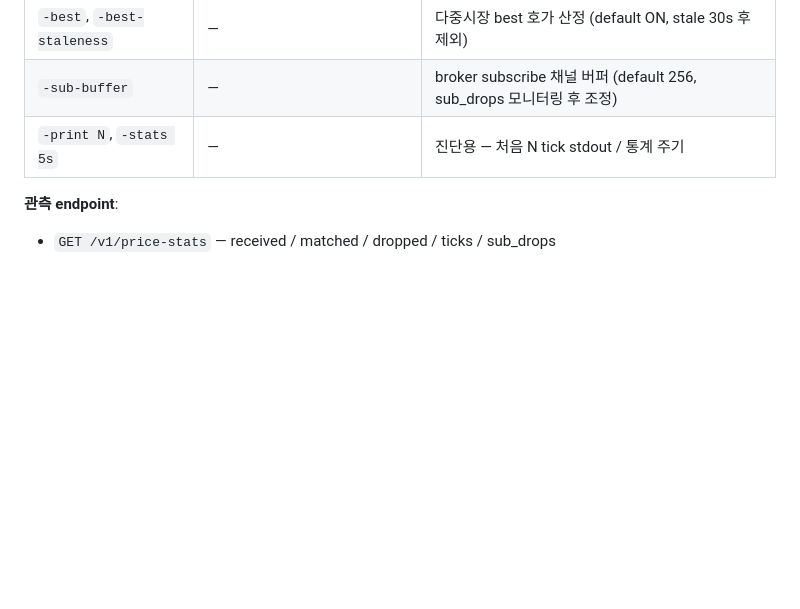
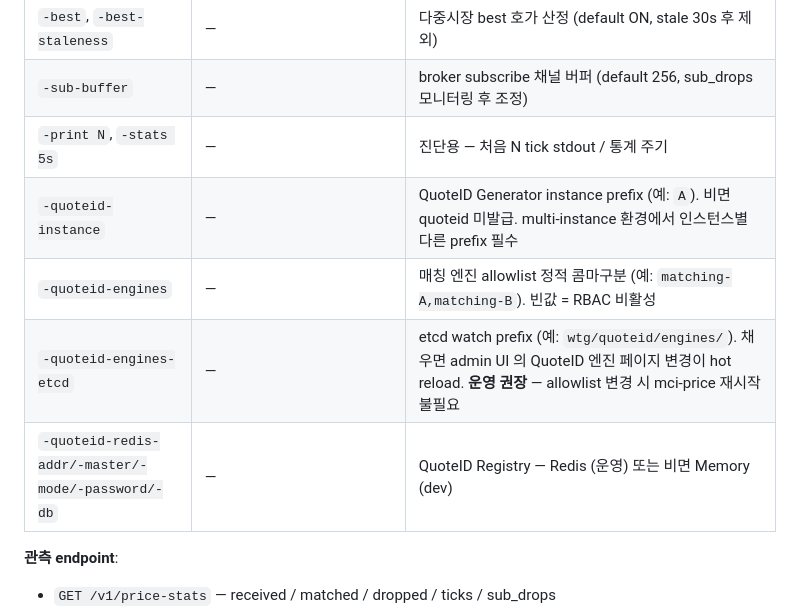
Before and after one commit to changryeul/wtg, a Markdown page: docs/operations.md, the part around the change. Rendered like a GitHub page; blank space fills up the shorter version.

Commit message:
docs(operations): mci-price 의 quoteid 관련 flag 명세 (RBAC enforce 운영 가이드)
P6 quoteid 엔진 RBAC 활성화 검증 작업 중 발견 — operations.md 에 quoteid
관련 flag 가 누락. 운영 환경에서 enforce 켜는 방법을 명시.

추가된 flag 4종:
  -quoteid-instance         — Generator prefix (multi-instance 시 분리)
  -quoteid-engines          — 정적 콤마구분 allowlist
  -quoteid-engines-etcd     — etcd watch hot reload (운영 권장)
  -quoteid-redis-*          — Registry source

라이브 검증 (dev):
  --quoteid-engines-etcd=wtg/quoteid/engines/ 활성 시:
    matching-A (mark_consumed perm O) → status:OK
    audit-readonly (validate only) → mark_consumed 시 PermissionDenied
                                  → Validate 는 OK
    hacker-bot (미등록) → PermissionDenied: engine_id not in allowlist
  → 3-tier RBAC enforce (allowlist + permission + expires_at) 정확 동작.
  메트릭: wtg_quoteid_op_total{status="denied"} 가 정상 증가.

Co-Authored-By: Claude Opus 4.7 (1M context) <noreply@anthropic.com>

```diff
--- a/docs/operations.md
+++ b/docs/operations.md
@@ -166,6 +166,10 @@ flag / env 우선순위는 **flag > env > default**. 모든 서비스 공통으
 | `-best`, `-best-staleness` | — | 다중시장 best 호가 산정 (default ON, stale 30s 후 제외) |
 | `-sub-buffer` | — | broker subscribe 채널 버퍼 (default 256, sub_drops 모니터링 후 조정) |
 | `-print N`, `-stats 5s` | — | 진단용 — 처음 N tick stdout / 통계 주기 |
+| `-quoteid-instance` | — | QuoteID Generator instance prefix (예: `A`). 비면 quoteid 미발급. multi-instance 환경에서 인스턴스별 다른 prefix 필수 |
+| `-quoteid-engines` | — | 매칭 엔진 allowlist 정적 콤마구분 (예: `matching-A,matching-B`). 빈값 = RBAC 비활성 |
+| `-quoteid-engines-etcd` | — | etcd watch prefix (예: `wtg/quoteid/engines/`). 채우면 admin UI 의 QuoteID 엔진 페이지 변경이 hot reload. **운영 권장** — allowlist 변경 시 mci-price 재시작 불필요 |
+| `-quoteid-redis-addr/-master/-mode/-password/-db` | — | QuoteID Registry — Redis (운영) 또는 비면 Memory (dev) |
 
 **관측 endpoint**:
 - `GET /v1/price-stats` — received / matched / dropped / ticks / sub_drops
```
